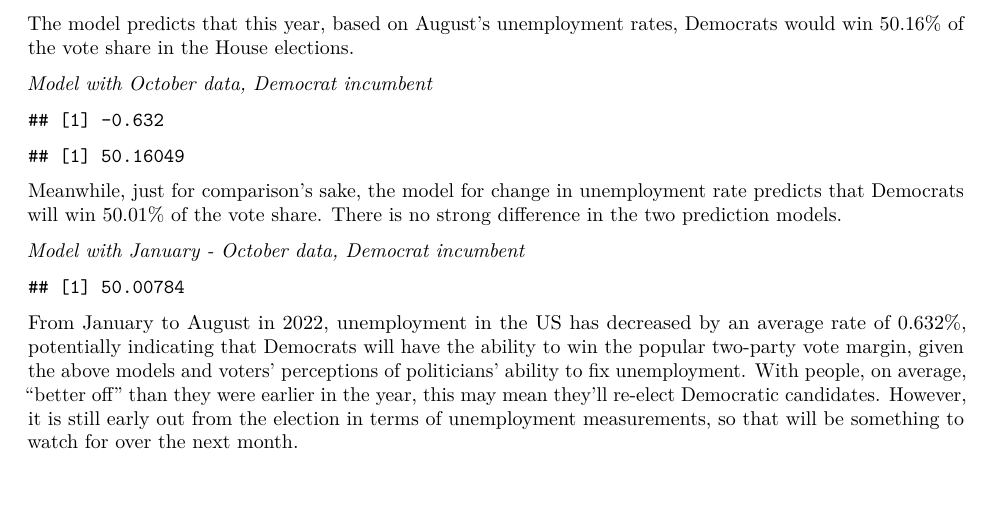
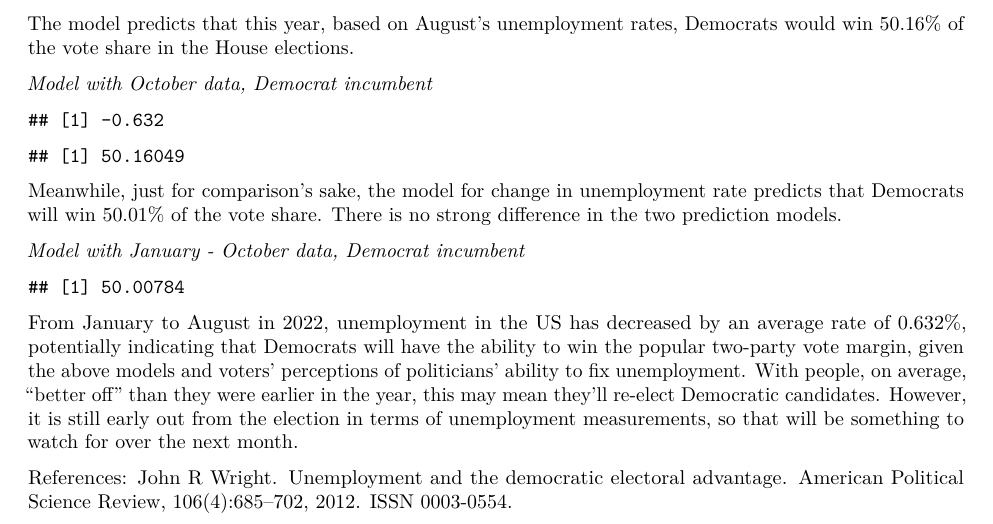
Before and after one commit to claire-duncan/blog-electionanalytics, an R Markdown document (content/post/2022-09-15-blog-post-2-economic-forces/index.Rmd): part of page 4 of 4, cut so that both start at the same text, the shorter picture padded with empty space. Rendered offline with R 4.5, knitr and Pandoc, then LaTeX, with nearby package versions; some code elsewhere in the file could not run offline.

Commit message:
added references

````diff
--- a/content/post/2022-09-15-blog-post-2-economic-forces/index.Rmd
+++ b/content/post/2022-09-15-blog-post-2-economic-forces/index.Rmd
@@ -230,3 +230,6 @@ mean(model22)
 ```
 
 From January to August in 2022, unemployment in the US has decreased by an average rate of 0.632%, potentially indicating that Democrats will have the ability to win the popular two-party vote margin, given the above models and voters’ perceptions of politicians’ ability to fix unemployment. With people, on average, “better off” than they were earlier in the year, this may mean they’ll re-elect Democratic candidates. However, it is still early out from the election in terms of unemployment measurements, so that will be something to watch for over the next month.
+
+
+References: John R Wright. Unemployment and the democratic electoral advantage. American Political Science Review, 106(4):685–702, 2012. ISSN 0003-0554.
````
Also changed, not shown: content/post/2022-09-15-blog-post-2-economic-forces/index.html, 7 other files.
